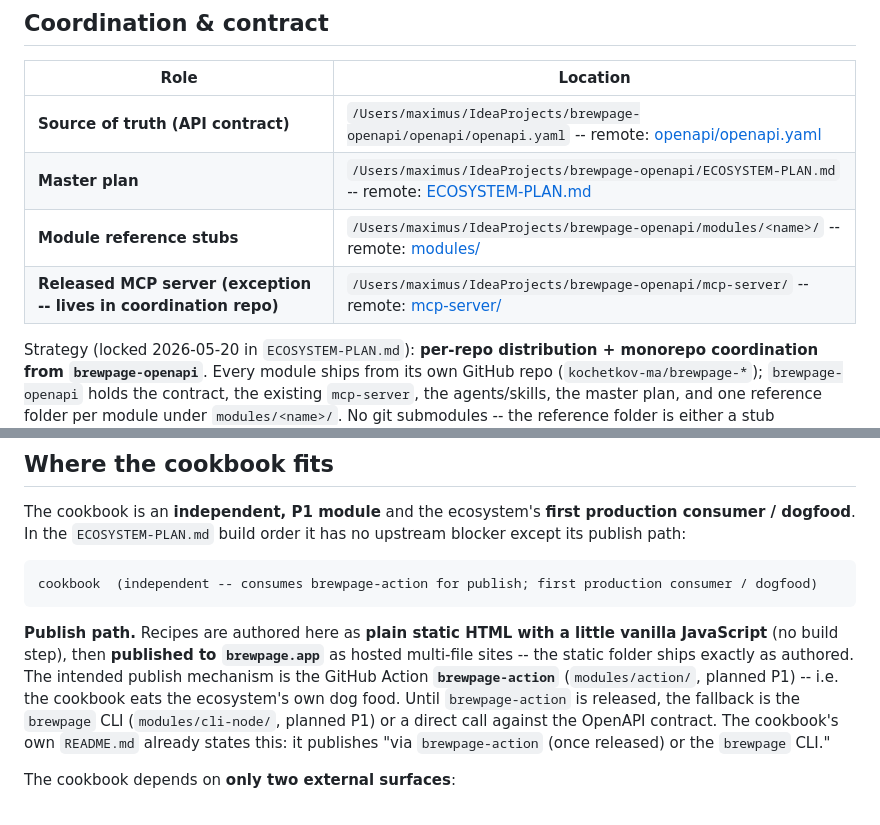
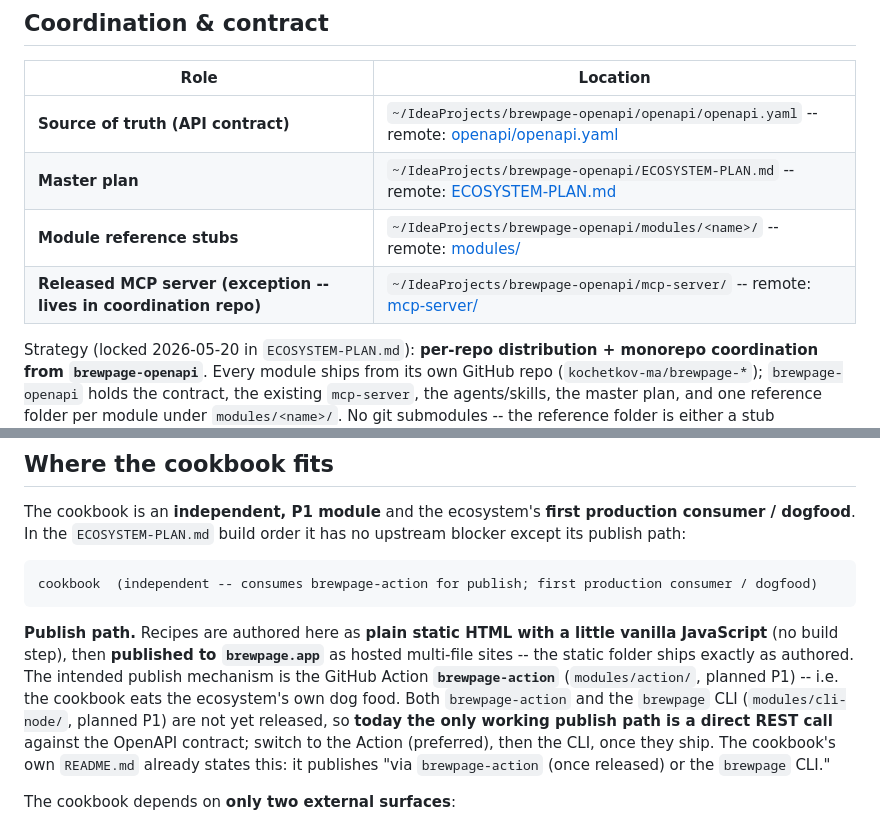
Before and after one commit to kochetkov-ma/brewpage-cookbook, a Markdown page: docs/ecosystem.md, 2 parts joined by grey strips. Rendered like a GitHub page.

````diff
--- a/docs/ecosystem.md
+++ b/docs/ecosystem.md
@@ -6,10 +6,10 @@ The **cookbook is one module** in the BrewPage ecosystem, not a standalone proje
 
 | Role | Location |
 |---|---|
-| **Source of truth (API contract)** | `/Users/maximus/IdeaProjects/brewpage-openapi/openapi/openapi.yaml` -- remote: [openapi/openapi.yaml](https://github.com/kochetkov-ma/brewpage-openapi/blob/main/openapi/openapi.yaml) |
-| **Master plan** | `/Users/maximus/IdeaProjects/brewpage-openapi/ECOSYSTEM-PLAN.md` -- remote: [ECOSYSTEM-PLAN.md](https://github.com/kochetkov-ma/brewpage-openapi/blob/main/ECOSYSTEM-PLAN.md) |
-| **Module reference stubs** | `/Users/maximus/IdeaProjects/brewpage-openapi/modules/<name>/` -- remote: [modules/](https://github.com/kochetkov-ma/brewpage-openapi/tree/main/modules) |
-| **Released MCP server (exception -- lives in coordination repo)** | `/Users/maximus/IdeaProjects/brewpage-openapi/mcp-server/` -- remote: [mcp-server/](https://github.com/kochetkov-ma/brewpage-openapi/tree/main/mcp-server) |
+| **Source of truth (API contract)** | `~/IdeaProjects/brewpage-openapi/openapi/openapi.yaml` -- remote: [openapi/openapi.yaml](https://github.com/kochetkov-ma/brewpage-openapi/blob/main/openapi/openapi.yaml) |
+| **Master plan** | `~/IdeaProjects/brewpage-openapi/ECOSYSTEM-PLAN.md` -- remote: [ECOSYSTEM-PLAN.md](https://github.com/kochetkov-ma/brewpage-openapi/blob/main/ECOSYSTEM-PLAN.md) |
+| **Module reference stubs** | `~/IdeaProjects/brewpage-openapi/modules/<name>/` -- remote: [modules/](https://github.com/kochetkov-ma/brewpage-openapi/tree/main/modules) |
+| **Released MCP server (exception -- lives in coordination repo)** | `~/IdeaProjects/brewpage-openapi/mcp-server/` -- remote: [mcp-server/](https://github.com/kochetkov-ma/brewpage-openapi/tree/main/mcp-server) |
 
 Strategy (locked 2026-05-20 in `ECOSYSTEM-PLAN.md`): **per-repo distribution + monorepo coordination from `brewpage-openapi`**. Every module ships from its own GitHub repo (`kochetkov-ma/brewpage-*`); `brewpage-openapi` holds the contract, the existing `mcp-server`, the agents/skills, the master plan, and one reference folder per module under `modules/<name>/`. No git submodules -- the reference folder is either a stub `README.md` (module not yet built) or a working snapshot of the dev repo's tree (module built).
 
@@ -64,7 +64,7 @@ The cookbook is an **independent, P1 module** and the ecosystem's **first produc
 cookbook  (independent -- consumes brewpage-action for publish; first production consumer / dogfood)
 ```
 
-**Publish path.** Recipes are authored here as **plain static HTML with a little vanilla JavaScript** (no build step), then **published to `brewpage.app`** as hosted multi-file sites -- the static folder ships exactly as authored. The intended publish mechanism is the GitHub Action **`brewpage-action`** (`modules/action/`, planned P1) -- i.e. the cookbook eats the ecosystem's own dog food. Until `brewpage-action` is released, the fallback is the `brewpage` CLI (`modules/cli-node/`, planned P1) or a direct call against the OpenAPI contract. The cookbook's own `README.md` already states this: it publishes "via `brewpage-action` (once released) or the `brewpage` CLI."
+**Publish path.** Recipes are authored here as **plain static HTML with a little vanilla JavaScript** (no build step), then **published to `brewpage.app`** as hosted multi-file sites -- the static folder ships exactly as authored. The intended publish mechanism is the GitHub Action **`brewpage-action`** (`modules/action/`, planned P1) -- i.e. the cookbook eats the ecosystem's own dog food. Both `brewpage-action` and the `brewpage` CLI (`modules/cli-node/`, planned P1) are not yet released, so **today the only working publish path is a direct REST call** against the OpenAPI contract; switch to the Action (preferred), then the CLI, once they ship. The cookbook's own `README.md` already states this: it publishes "via `brewpage-action` (once released) or the `brewpage` CLI."
 
 The cookbook depends on **only two external surfaces**:
 1. **The platform** -- [https://brewpage.app](https://brewpage.app) -- the host for every recipe.
````
Also changed, not shown: other parts of docs/ecosystem.md (+19 -19 lines), CLAUDE.md (+4 -2 lines).
